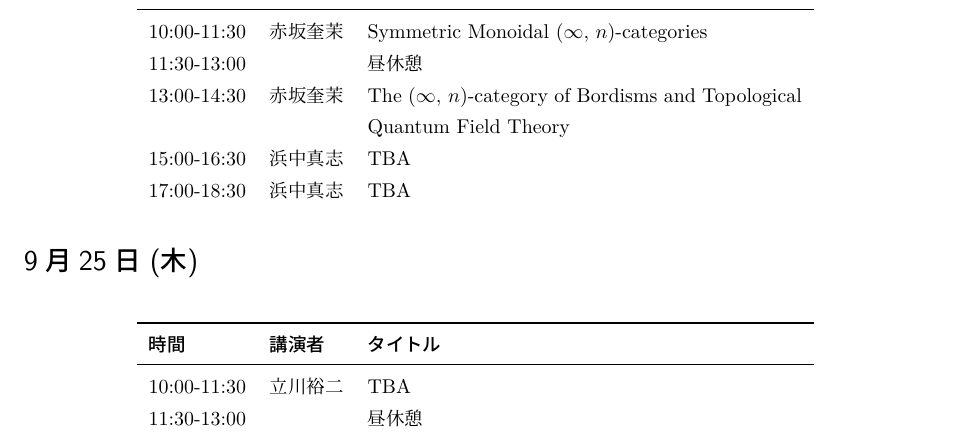
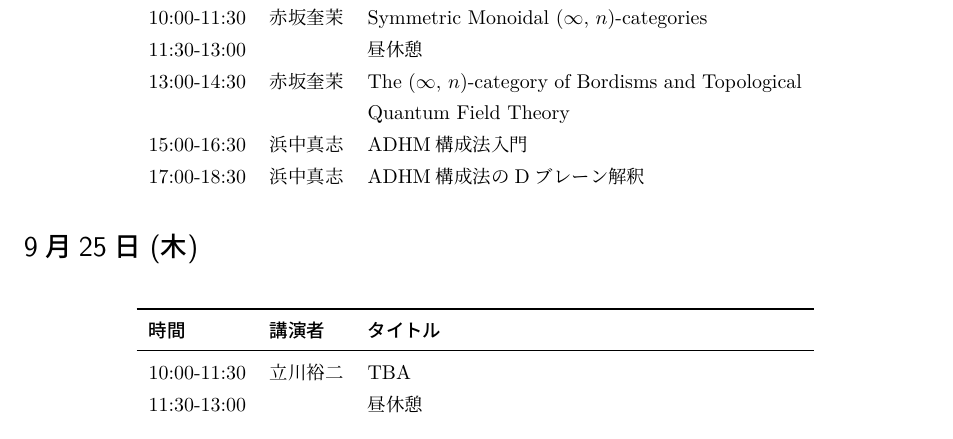
Before and after one commit to T2sp/RFCMP, a LaTeX document (timetable2025-A.tex): part of the page, cut so that both start at the same text. Compiled offline with LuaLaTeX; a LaTeX package or settings file that is missing is left out.

Commit message:
update (2025.8.14)

```diff
--- a/timetable2025-A.tex
+++ b/timetable2025-A.tex
@@ -228,7 +228,8 @@
 
 \newcommand{\speakerA}{赤坂奎茉 & Symmetric Monoidal $(\infty,\, n)$-categories \\}
 \newcommand{\speakerAA}{赤坂奎茉 & The $(\infty,\, n)$-category of Bordisms and Topological Quantum Field Theory \\}
-\newcommand{\speakerB}{浜中真志 & TBA \\}
+\newcommand{\speakerB}{浜中真志 & ADHM構成法入門 \\}
+\newcommand{\speakerBB}{浜中真志 & ADHM構成法のDブレーン解釈 \\}
 \newcommand{\speakerC}{立川裕二 & TBA \\}
 \newcommand{\speakerD}{名取雅生 & TBA \\}
 \newcommand{\speakerE}{西中祐介 & TBA \\}
@@ -256,7 +257,7 @@
         11:30-13:00 & &昼休憩 \\
         13:00-14:30 &\speakerAA
         15:00-16:30 &\speakerB
-        17:00-18:30 &\speakerB
+        17:00-18:30 &\speakerBB
     \end{tabularx}
 \end{table}%
 
```
Also changed, not shown: out/timetable2025-A.pdf, 1 other file.
